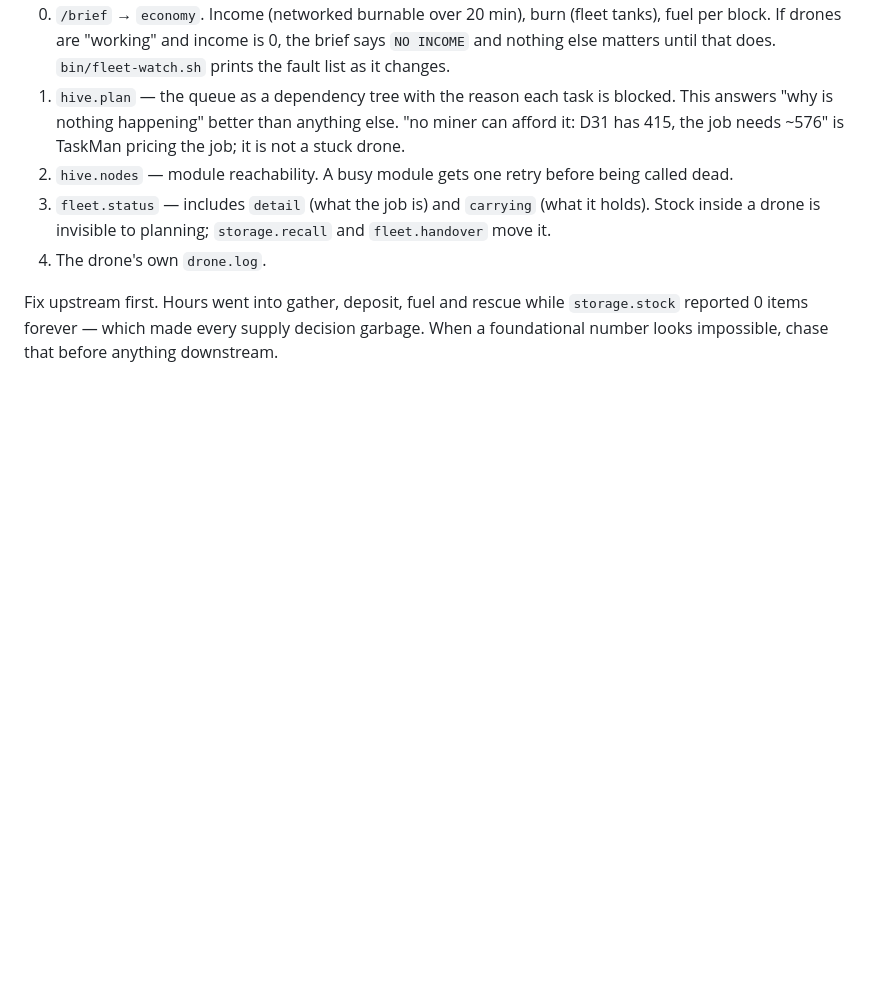
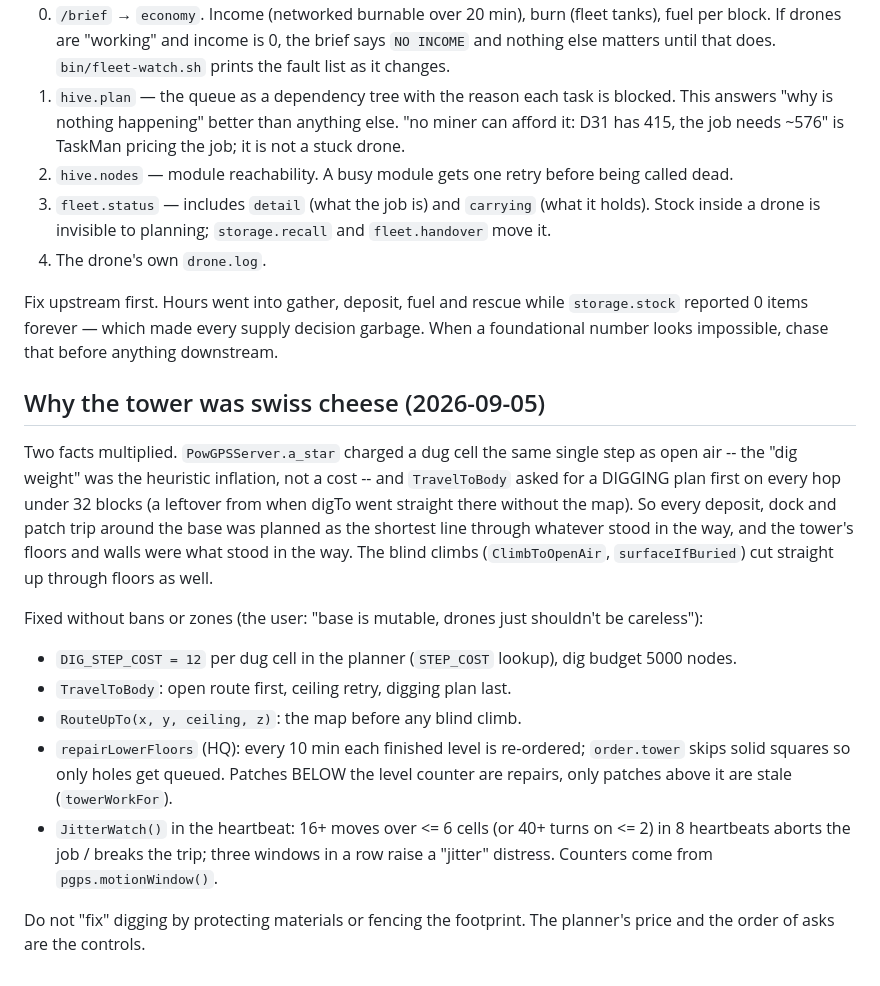
Before and after one commit to Powback/minecraft-hivemind, a Markdown page: CLAUDE.md, the part around the change. Rendered like a GitHub page; blank space fills up the shorter version.

Commit message:
CLAUDE.md: why the tower was swiss cheese, and why the fix is a price, not a fence
Co-Authored-By: Claude Fable 5.1 <noreply@anthropic.com>
Claude-Session: https://claude.ai/code/session_019AfGDVRkfgeFT56nAgpCt5

```diff
--- a/CLAUDE.md
+++ b/CLAUDE.md
@@ -738,3 +738,26 @@ for two logs that did not exist anywhere.
 Fix upstream first. Hours went into gather, deposit, fuel and rescue while `storage.stock` reported
 0 items forever — which made every supply decision garbage. When a foundational number looks
 impossible, chase that before anything downstream.
+
+## Why the tower was swiss cheese (2026-09-05)
+
+Two facts multiplied. `PowGPSServer.a_star` charged a dug cell the same single step as open air --
+the "dig weight" was the heuristic inflation, not a cost -- and `TravelToBody` asked for a DIGGING
+plan first on every hop under 32 blocks (a leftover from when digTo went straight there without
+the map). So every deposit, dock and patch trip around the base was planned as the shortest line
+through whatever stood in the way, and the tower's floors and walls were what stood in the way.
+The blind climbs (`ClimbToOpenAir`, `surfaceIfBuried`) cut straight up through floors as well.
+
+Fixed without bans or zones (the user: "base is mutable, drones just shouldn't be careless"):
+- `DIG_STEP_COST = 12` per dug cell in the planner (`STEP_COST` lookup), dig budget 5000 nodes.
+- `TravelToBody`: open route first, ceiling retry, digging plan last.
+- `RouteUpTo(x, y, ceiling, z)`: the map before any blind climb.
+- `repairLowerFloors` (HQ): every 10 min each finished level is re-ordered; `order.tower` skips
+  solid squares so only holes get queued. Patches BELOW the level counter are repairs, only
+  patches above it are stale (`towerWorkFor`).
+- `JitterWatch()` in the heartbeat: 16+ moves over <= 6 cells (or 40+ turns on <= 2) in 8
+  heartbeats aborts the job / breaks the trip; three windows in a row raise a "jitter" distress.
+  Counters come from `pgps.motionWindow()`.
+
+Do not "fix" digging by protecting materials or fencing the footprint. The planner's price and the
+order of asks are the controls.
```
